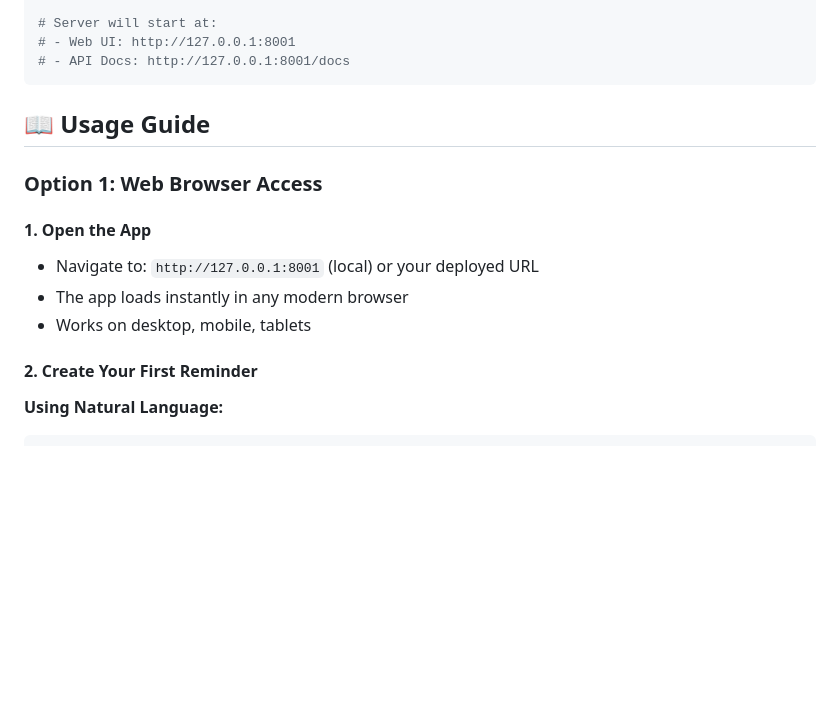
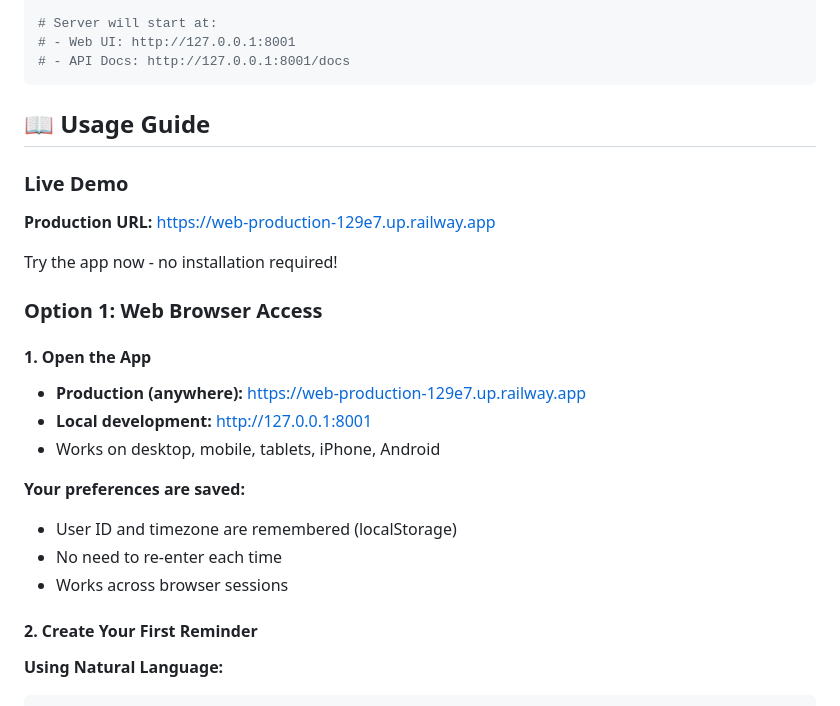
Before and after one commit to ehueylee/Reminder, a Markdown page: README.md, the part around the change printed below. Drawn GitHub-style; blank space fills up the shorter version.

```diff
--- a/README.md
+++ b/README.md
@@ -65,12 +65,23 @@ python main.py
 
 ## 📖 Usage Guide
 
+### Live Demo
+
+**Production URL:** https://web-production-129e7.up.railway.app
+
+Try the app now - no installation required!
+
 ### Option 1: Web Browser Access
 
 #### 1. Open the App
-- Navigate to: `http://127.0.0.1:8001` (local) or your deployed URL
-- The app loads instantly in any modern browser
-- Works on desktop, mobile, tablets
+- **Production (anywhere):** https://web-production-129e7.up.railway.app
+- **Local development:** http://127.0.0.1:8001
+- Works on desktop, mobile, tablets, iPhone, Android
+
+**Your preferences are saved:**
+- User ID and timezone are remembered (localStorage)
+- No need to re-enter each time
+- Works across browser sessions
 
 #### 2. Create Your First Reminder
 
```
Also changed, not shown: other parts of README.md (+16 -33 lines).
